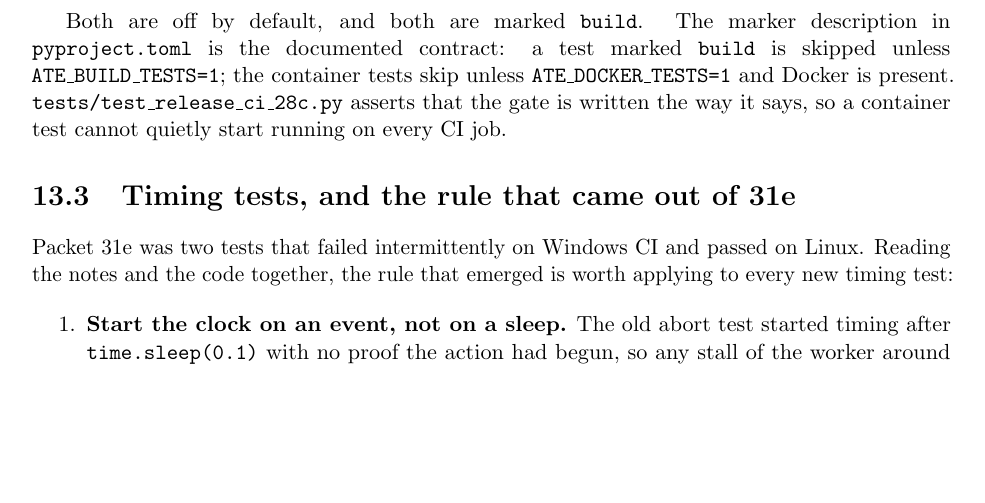
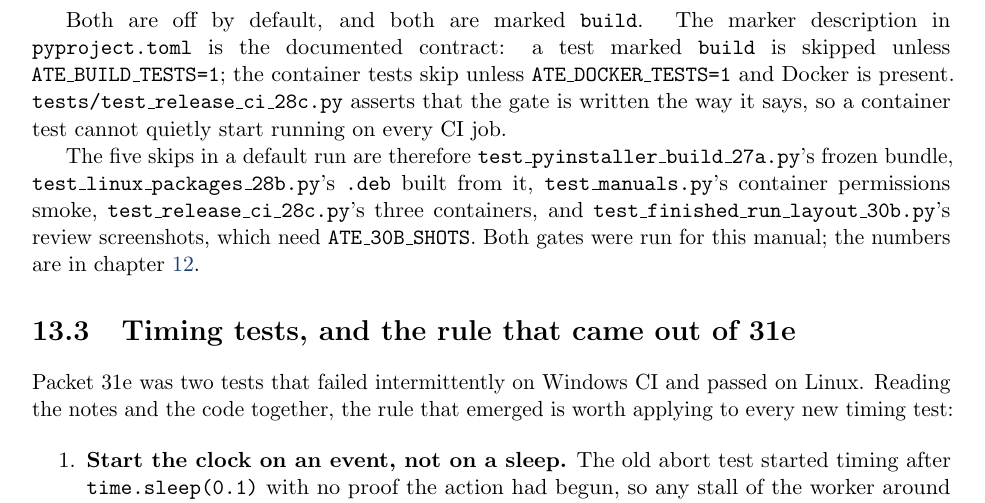
Before and after one commit to vk5as/ate-local-temp, a LaTeX document (docs/manuals/developer/main.tex, which reads docs/manuals/developer/13-the-test-suite.tex): part of page 35 of 50, cut so that both start at the same text, the shorter picture padded with empty space. Compiled offline with pdfLaTeX.

Commit message:
packet 34c: chapter 13 names the five skips a default run has
Co-Authored-By: Claude Opus 5.5 <noreply@anthropic.com

```diff
--- a/docs/manuals/developer/13-the-test-suite.tex
+++ b/docs/manuals/developer/13-the-test-suite.tex
@@ -65,6 +65,15 @@ Both are off by default, and both are marked \texttt{build}. The marker descript
 present. \texttt{tests/\allowbreak{}test\_\allowbreak{}release\_\allowbreak{}ci\_\allowbreak28c.py} asserts that the gate is written the way it says, so a
 container test cannot quietly start running on every CI job.
 
+The five skips in a default run are therefore
+\texttt{test\_\allowbreak{}pyinstaller\_\allowbreak{}build\_\allowbreak27a.py}'s frozen bundle,
+\texttt{test\_\allowbreak{}linux\_\allowbreak{}packages\_\allowbreak28b.py}'s \texttt{.deb} built from it,
+\texttt{test\_\allowbreak{}manuals.py}'s container permissions smoke,
+\texttt{test\_\allowbreak{}release\_\allowbreak{}ci\_\allowbreak28c.py}'s three containers, and
+\texttt{test\_\allowbreak{}finished\_\allowbreak{}run\_\allowbreak{}layout\_\allowbreak30b.py}'s review screenshots, which need
+\texttt{ATE\_\allowbreak{}30B\_\allowbreak{}SHOTS}. Both gates were run for this manual; the numbers are in
+chapter~\ref{ch:packaging}.
+
 \section{Timing tests, and the rule that came out of 31e}
 
 Packet 31e was two tests that failed intermittently on Windows CI and passed on Linux. Reading the notes
```
